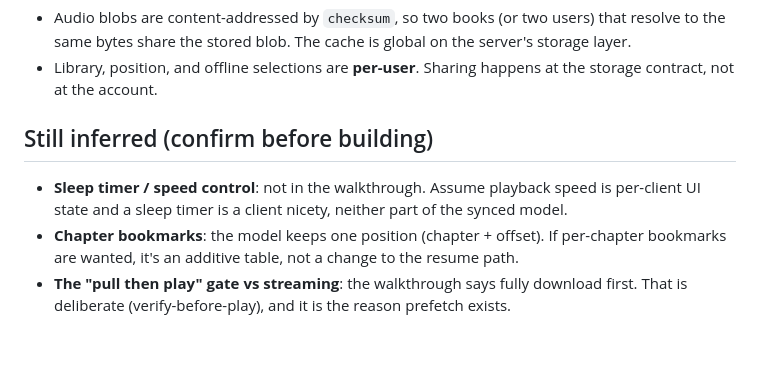
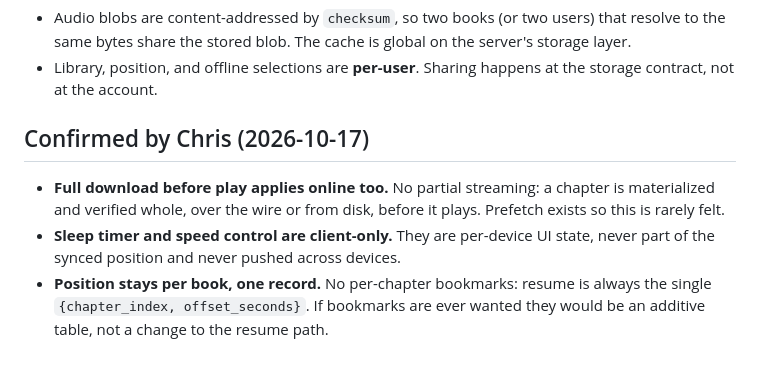
Before and after one commit to Cstolworthy/fireside, a Markdown page: docs/PLAYBACK.md, the part around the change. GitHub-like rendering.

Commit message:
docs(playback): lock online verify-before-play, client-only sleep/speed, per-book position

```diff
--- a/docs/PLAYBACK.md
+++ b/docs/PLAYBACK.md
@@ -101,14 +101,13 @@ stop-push as a normal handoff, just user-initiated.
 - Library, position, and offline selections are **per-user**. Sharing happens at
   the storage contract, not at the account.
 
-## Still inferred (confirm before building)
+## Confirmed by Chris (2026-10-17)
 
-- **Sleep timer / speed control**: not in the walkthrough. Assume playback speed
-  is per-client UI state and a sleep timer is a client nicety, neither part of
-  the synced model.
-- **Chapter bookmarks**: the model keeps one position (chapter + offset). If
-  per-chapter bookmarks are wanted, it's an additive table, not a change to the
-  resume path.
-- **The "pull then play" gate vs streaming**: the walkthrough says fully
-  download first. That is deliberate (verify-before-play), and it is the reason
-  prefetch exists.
+- **Full download before play applies online too.** No partial streaming: a
+  chapter is materialized and verified whole, over the wire or from disk,
+  before it plays. Prefetch exists so this is rarely felt.
+- **Sleep timer and speed control are client-only.** They are per-device UI
+  state, never part of the synced position and never pushed across devices.
+- **Position stays per book, one record.** No per-chapter bookmarks: resume is
+  always the single `{chapter_index, offset_seconds}`. If bookmarks are ever
+  wanted they would be an additive table, not a change to the resume path.
```
